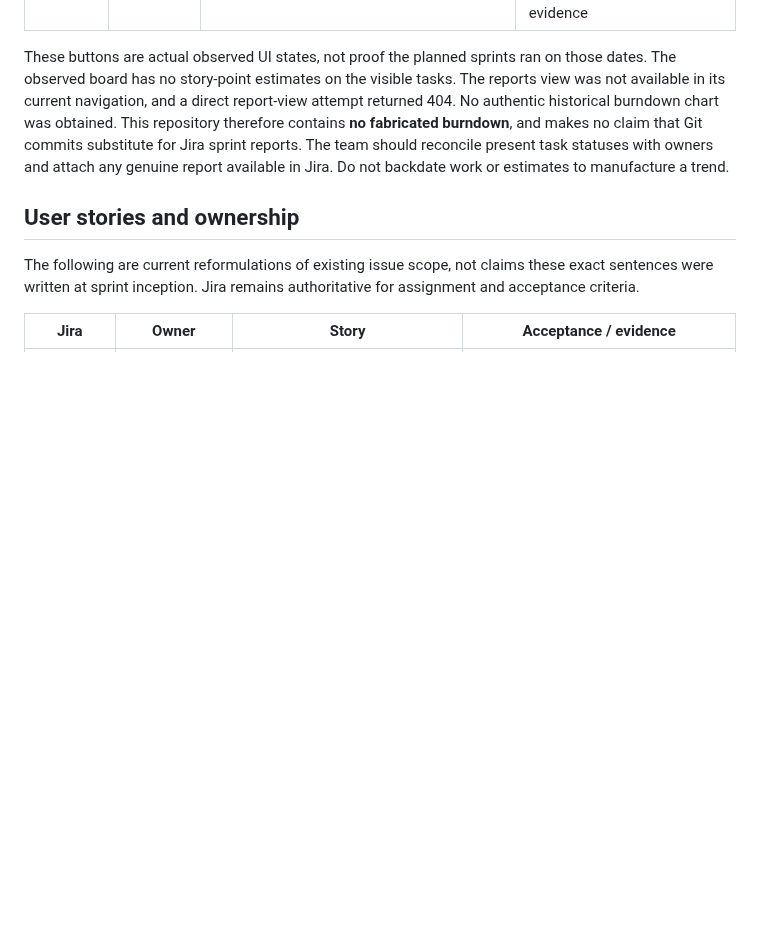
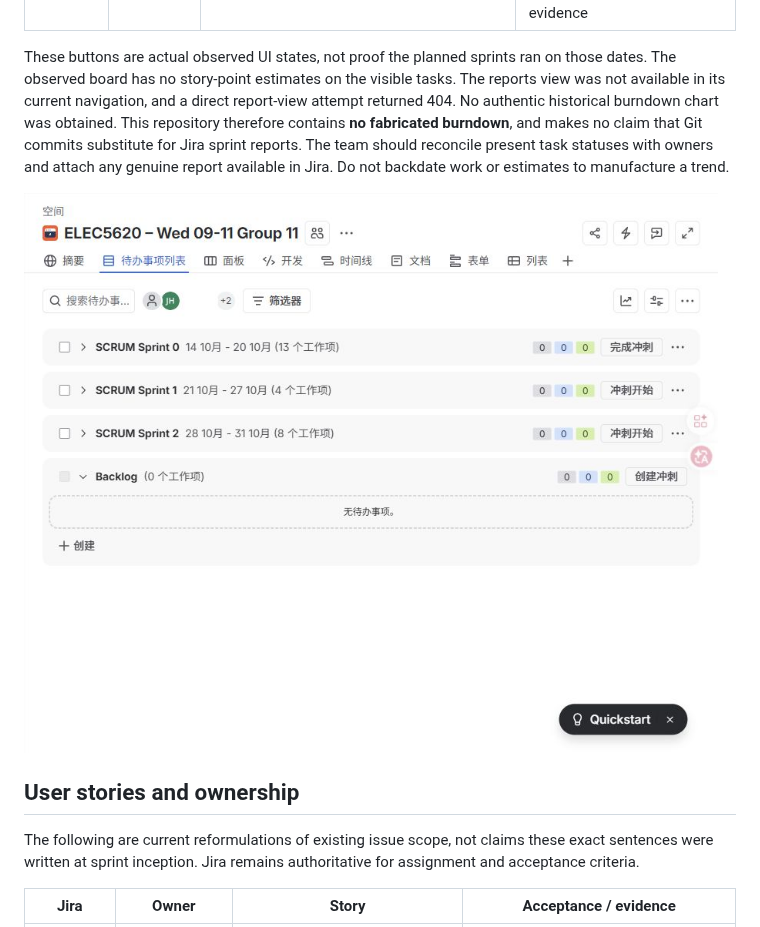
Before and after one commit to tianzhuoli11/ELEC5620, a Markdown page: docs/AGILE.md, the part around the change. Drawn GitHub-style; pictures changed too: docs/evidence/jira-sprint-state.png (added); blank space fills up the shorter version.

```diff
--- a/docs/AGILE.md
+++ b/docs/AGILE.md
@@ -11,6 +11,8 @@ This is a retrospective compilation of existing evidence on 30 October 2026, not
 | Sprint 2 | 28–31 October | Acceptance, integration, deployment and safety review | Backlog offers Start sprint; several acceptance tasks remain To Do despite code evidence |
 
 These buttons are actual observed UI states, not proof the planned sprints ran on those dates. The observed board has no story-point estimates on the visible tasks. The reports view was not available in its current navigation, and a direct report-view attempt returned 404. No authentic historical burndown chart was obtained. This repository therefore contains **no fabricated burndown**, and makes no claim that Git commits substitute for Jira sprint reports. The team should reconcile present task statuses with owners and attach any genuine report available in Jira. Do not backdate work or estimates to manufacture a trend.
+
+![Actual Jira sprint state, captured 30 October; not a burndown chart](evidence/jira-sprint-state.png)
 
 ## User stories and ownership
 
```
Also changed, not shown: 3 other files.
